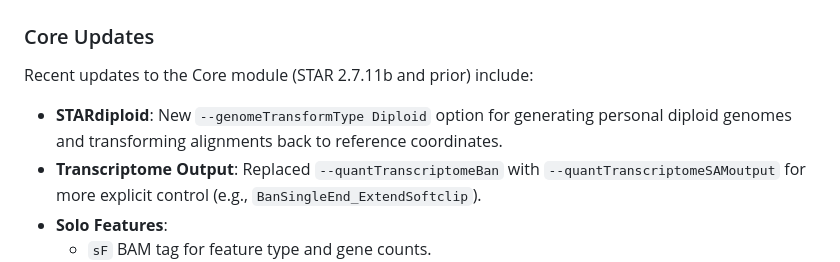
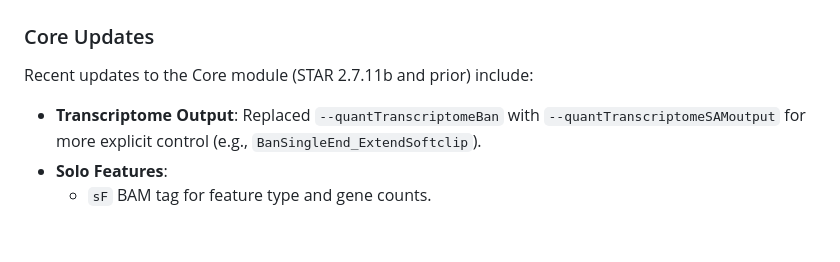
Before and after one commit to morphic-bio/STAR-suite, a Markdown page: README.md, the part around the change. Drawn GitHub-style; blank space fills up the shorter version.

Commit message:
removed diploid info

```diff
--- a/README.md
+++ b/README.md
@@ -29,7 +29,6 @@ tools/                   # Suite-level scripts/utilities
 
 ### Core Updates
 Recent updates to the Core module (STAR 2.7.11b and prior) include:
-- **STARdiploid**: New `--genomeTransformType Diploid` option for generating personal diploid genomes and transforming alignments back to reference coordinates.
 - **Transcriptome Output**: Replaced `--quantTranscriptomeBan` with `--quantTranscriptomeSAMoutput` for more explicit control (e.g., `BanSingleEnd_ExtendSoftclip`).
 - **Solo Features**:
   - `sF` BAM tag for feature type and gene counts.
```
